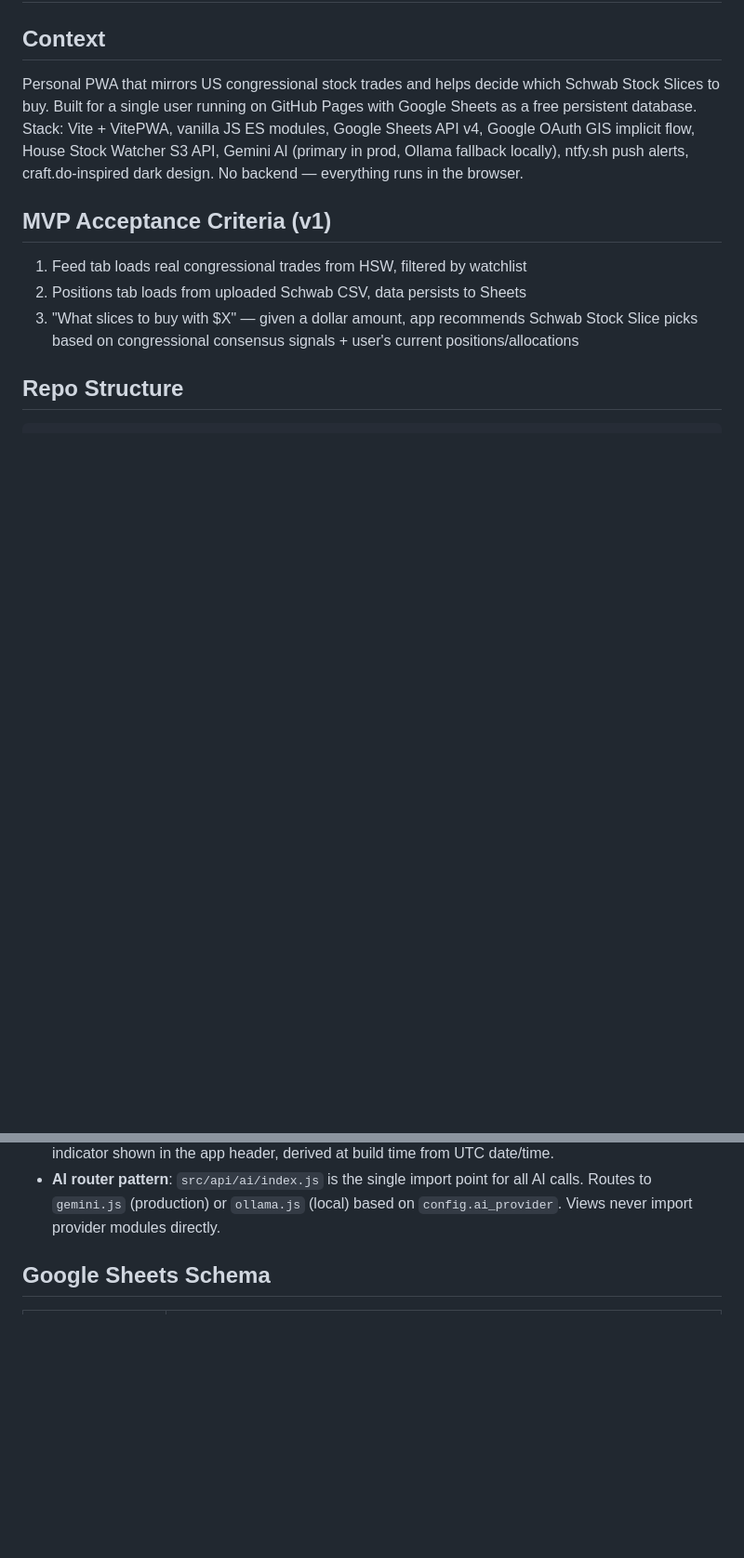
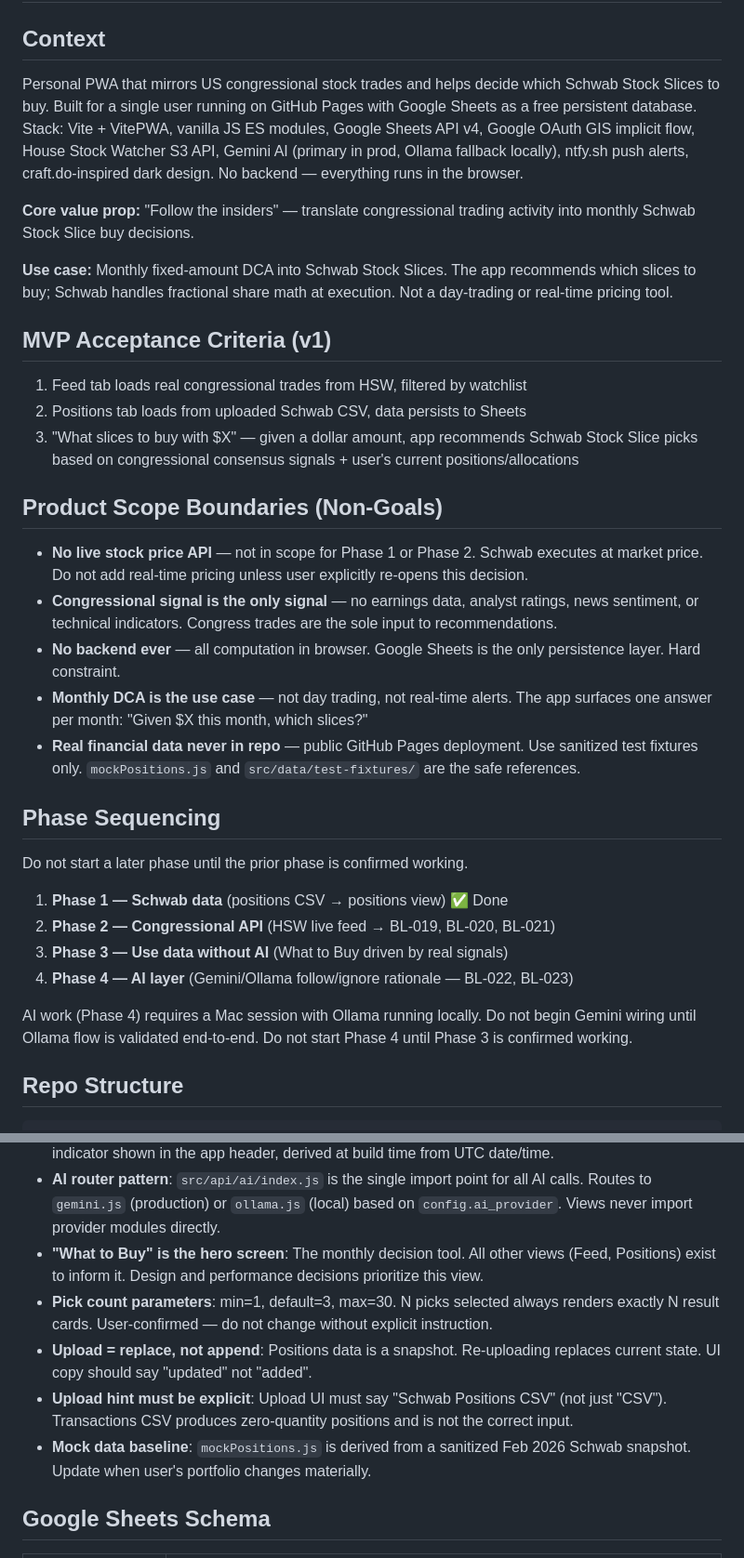
Before and after one commit to chrisbertoia-design/Stock-Trader-Helper, a Markdown page: CLAUDE.md, 2 parts joined by grey strips. Shown at 93% size. GitHub-like rendering; blank space fills up the shorter version.

Commit message:
docs: add BA recommendations — value prop, scope boundaries, phase sequencing, UX principles
https://claude.ai/code/session_01PHNi9MCbb2dsrRnbousUEd

````diff
--- a/CLAUDE.md
+++ b/CLAUDE.md
@@ -7,11 +7,32 @@ Stack: Vite + VitePWA, vanilla JS ES modules, Google Sheets API v4, Google OAuth
 House Stock Watcher S3 API, Gemini AI (primary in prod, Ollama fallback locally), ntfy.sh push alerts,
 craft.do-inspired dark design. No backend — everything runs in the browser.
 
+**Core value prop:** "Follow the insiders" — translate congressional trading activity into monthly Schwab Stock Slice buy decisions.
+
+**Use case:** Monthly fixed-amount DCA into Schwab Stock Slices. The app recommends which slices to buy; Schwab handles fractional share math at execution. Not a day-trading or real-time pricing tool.
+
 ## MVP Acceptance Criteria (v1)
 1. Feed tab loads real congressional trades from HSW, filtered by watchlist
 2. Positions tab loads from uploaded Schwab CSV, data persists to Sheets
 3. "What slices to buy with $X" — given a dollar amount, app recommends Schwab Stock Slice picks
    based on congressional consensus signals + user's current positions/allocations
+
+## Product Scope Boundaries (Non-Goals)
+- **No live stock price API** — not in scope for Phase 1 or Phase 2. Schwab executes at market price. Do not add real-time pricing unless user explicitly re-opens this decision.
+- **Congressional signal is the only signal** — no earnings data, analyst ratings, news sentiment, or technical indicators. Congress trades are the sole input to recommendations.
+- **No backend ever** — all computation in browser. Google Sheets is the only persistence layer. Hard constraint.
+- **Monthly DCA is the use case** — not day trading, not real-time alerts. The app surfaces one answer per month: "Given $X this month, which slices?"
+- **Real financial data never in repo** — public GitHub Pages deployment. Use sanitized test fixtures only. `mockPositions.js` and `src/data/test-fixtures/` are the safe references.
+
+## Phase Sequencing
+Do not start a later phase until the prior phase is confirmed working.
+
+1. **Phase 1 — Schwab data** (positions CSV → positions view) ✅ Done
+2. **Phase 2 — Congressional API** (HSW live feed → BL-019, BL-020, BL-021)
+3. **Phase 3 — Use data without AI** (What to Buy driven by real signals)
+4. **Phase 4 — AI layer** (Gemini/Ollama follow/ignore rationale — BL-022, BL-023)
+
+AI work (Phase 4) requires a Mac session with Ollama running locally. Do not begin Gemini wiring until Ollama flow is validated end-to-end. Do not start Phase 4 until Phase 3 is confirmed working.
 
 ## Repo Structure
 ```
@@ -92,6 +113,11 @@ vite.config.js             # Port 5175, /api/hsw proxy (dev CORS fix), VitePWA,
 - **Zero-qty filter at 0.001 threshold**: Applied in both `derivePositions()` (parser) and in `renderPositions()` view layer. Removes fully-sold positions (transactions residuals) from both storage and display.
 - **Build stamp in header**: `vite.config.js` injects `__APP_BUILD__` (e.g. `v0315.1402`) as a version indicator shown in the app header, derived at build time from UTC date/time.
 - **AI router pattern**: `src/api/ai/index.js` is the single import point for all AI calls. Routes to `gemini.js` (production) or `ollama.js` (local) based on `config.ai_provider`. Views never import provider modules directly.
+- **"What to Buy" is the hero screen**: The monthly decision tool. All other views (Feed, Positions) exist to inform it. Design and performance decisions prioritize this view.
+- **Pick count parameters**: min=1, default=3, max=30. N picks selected always renders exactly N result cards. User-confirmed — do not change without explicit instruction.
+- **Upload = replace, not append**: Positions data is a snapshot. Re-uploading replaces current state. UI copy should say "updated" not "added".
+- **Upload hint must be explicit**: Upload UI must say "Schwab Positions CSV" (not just "CSV"). Transactions CSV produces zero-quantity positions and is not the correct input.
+- **Mock data baseline**: `mockPositions.js` is derived from a sanitized Feb 2026 Schwab snapshot. Update when user's portfolio changes materially.
 
 ## Google Sheets Schema
 | Tab | Columns |
````
Also changed, not shown: other parts of CLAUDE.md (+2 -0 lines).
